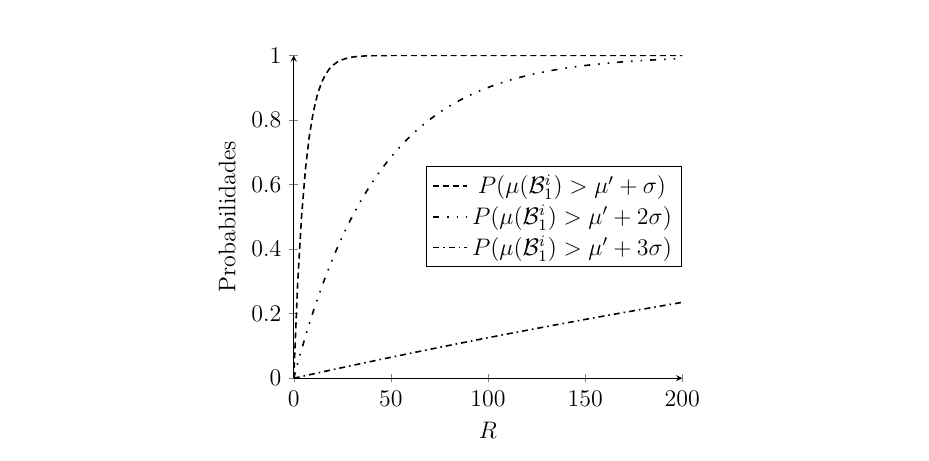
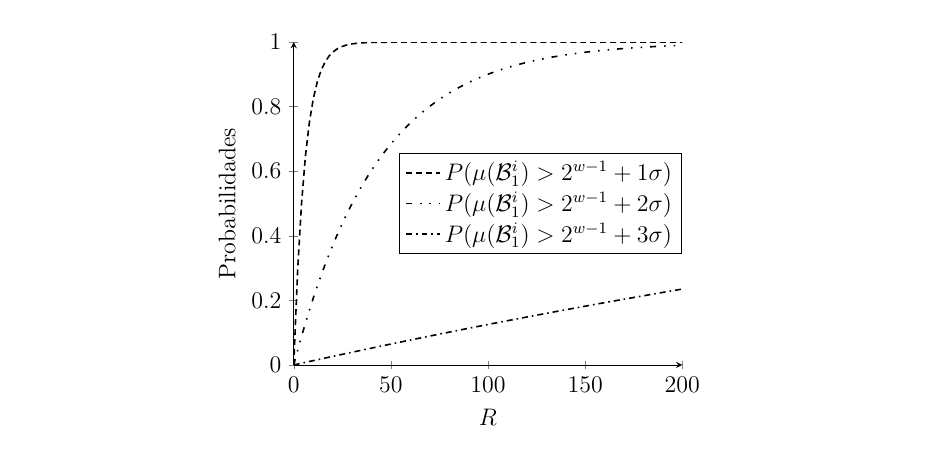
Before and after one commit to zambonin/bsc, a LaTeX document (bsc.tex): part of page 42 of 47, cut so that both start at the same text. Compiled offline with pdfLaTeX.

Commit message:
sharelatex: update bsc.tex from r36092 to r36146

```diff
--- a/bsc.tex
+++ b/bsc.tex
@@ -1887,7 +1889,7 @@ Para assegurar este comportamento, uma instância de \wots{} foi produzida com o
         densely dashed
     ]
     {1 - (1 - 0.1587)^x};
-    \addlegendentry{$P(\mu(\mathcal{B}_{1}^{i}) > \mu' + \sigma)$}
+    \addlegendentry{$P(\mu(\mathcal{B}_{1}^{i}) > 2^{w - 1} + 1\sigma)$}
     \addplot [
         domain=0:200,
         samples=100,
@@ -1895,7 +1897,7 @@ Para assegurar este comportamento, uma instância de \wots{} foi produzida com o
         loosely dashdotdotted
     ]
     {1 - (1 - 0.0228)^x};
-    \addlegendentry{$P(\mu(\mathcal{B}_{1}^{i}) > \mu' + 2\sigma)$}
+    \addlegendentry{$P(\mu(\mathcal{B}_{1}^{i}) > 2^{w - 1} + 2\sigma)$}
     \addplot [
         domain=0:200,
         samples=100,
@@ -1903,7 +1905,7 @@ Para assegurar este comportamento, uma instância de \wots{} foi produzida com o
         dashdotted
     ]
     {1 - (1 - 0.0013)^x};
-    \addlegendentry{$P(\mu(\mathcal{B}_{1}^{i}) > \mu' + 3\sigma)$}
+    \addlegendentry{$P(\mu(\mathcal{B}_{1}^{i}) > 2^{w - 1} + 3\sigma)$}
     \end{axis}
     \end{tikzpicture}
     \label{fig:rplot}
```
Also changed, not shown: bsc.tex (14 more changed lines).
